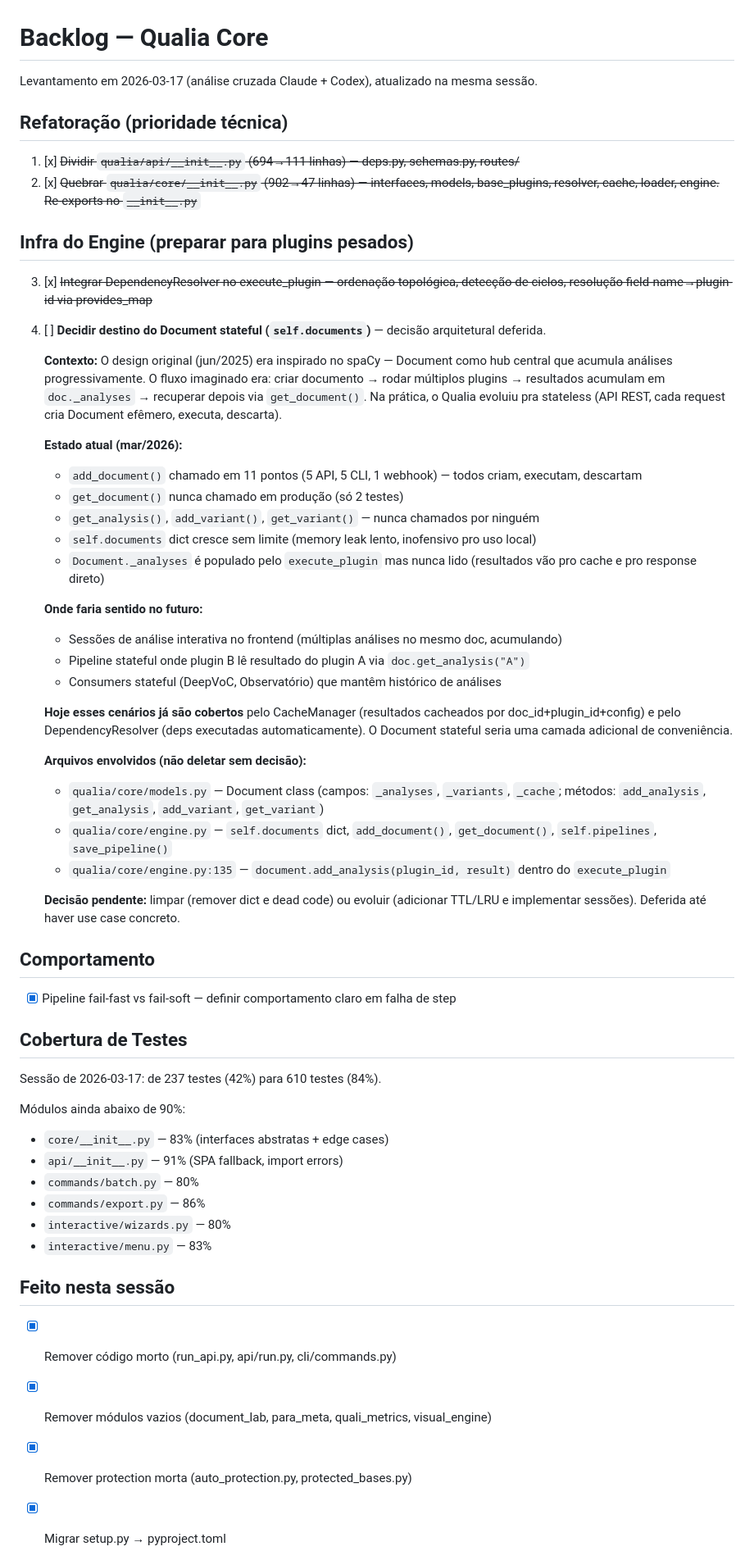
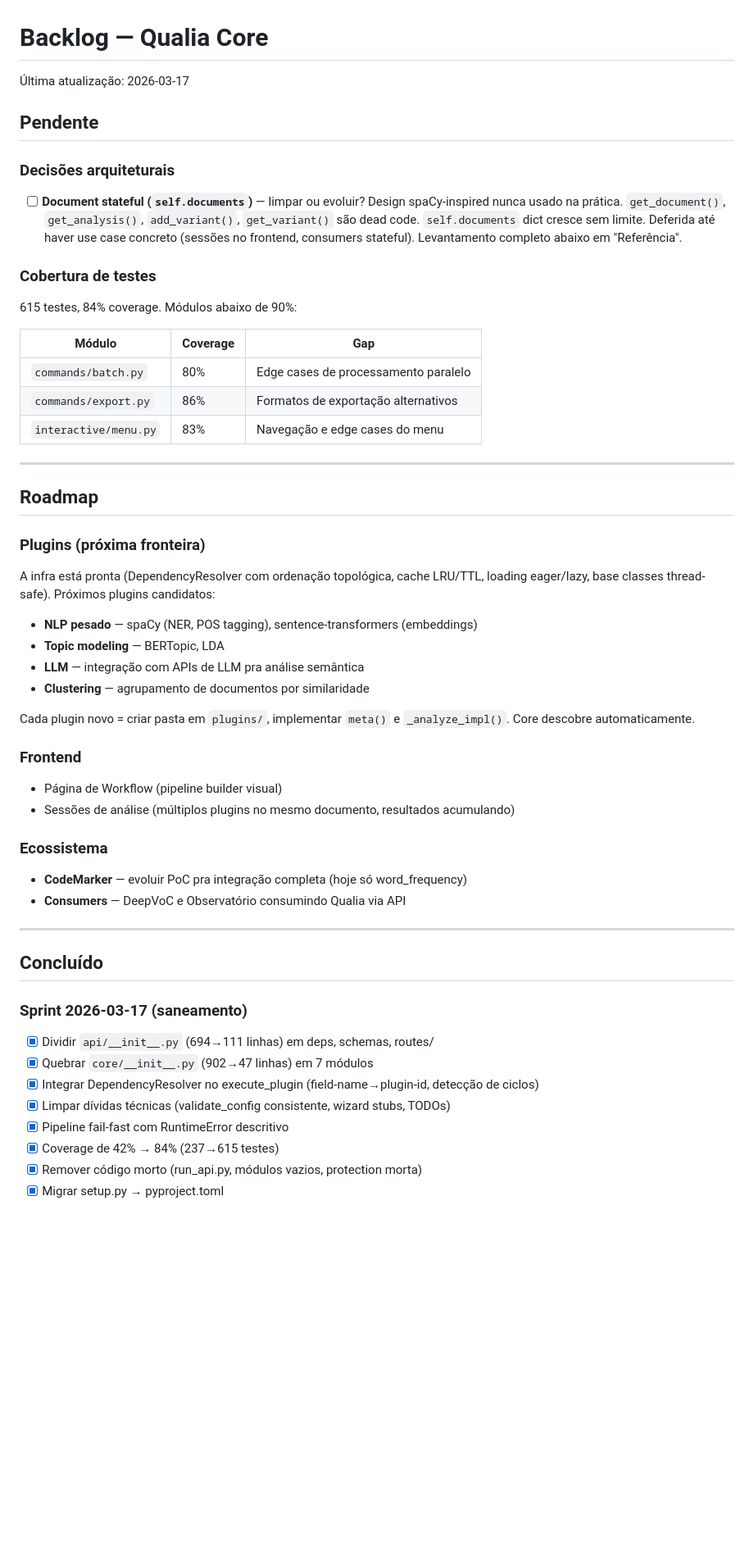
Before and after one commit to mrlnlms/qualia, a Markdown page: docs/BACKLOG.md, the part around one of its changes. Shown at 82% size. Rendered like a GitHub page; blank space fills up the shorter version.

Commit message:
docs: reorganiza BACKLOG.md — separa pendente, roadmap e concluido

```diff
--- a/docs/BACKLOG.md
+++ b/docs/BACKLOG.md
@@ -1,60 +1,59 @@
 # Backlog — Qualia Core
 
-Levantamento em 2026-03-17 (análise cruzada Claude + Codex), atualizado na mesma sessão.
+Última atualização: 2026-03-17
 
-## Refatoração (prioridade técnica)
+## Pendente
 
-1. [x] ~~Dividir `qualia/api/__init__.py` (694→111 linhas) — deps.py, schemas.py, routes/~~
-2. [x] ~~Quebrar `qualia/core/__init__.py` (902→47 linhas) — interfaces, models, base_plugins, resolver, cache, loader, engine. Re-exports no `__init__.py`~~
+### Decisões arquiteturais
 
-## Infra do Engine (preparar para plugins pesados)
+- [ ] **Document stateful (`self.documents`)** — limpar ou evoluir? Design spaCy-inspired nunca usado na prática. `get_document()`, `get_analysis()`, `add_variant()`, `get_variant()` são dead code. `self.documents` dict cresce sem limite. Deferida até haver use case concreto (sessões no frontend, consumers stateful). Levantamento completo abaixo em "Referência".
 
-3. [x] ~~Integrar DependencyResolver no execute_plugin — ordenação topológica, detecção de ciclos, resolução field-name→plugin-id via provides_map~~
+### Cobertura de testes
 
-4. [ ] **Decidir destino do Document stateful (`self.documents`)** — decisão arquitetural deferida.
+615 testes, 84% coverage. Módulos abaixo de 90%:
 
-   **Contexto:** O design original (jun/2025) era inspirado no spaCy — Document como hub central que acumula análises progressivamente. O fluxo imaginado era: criar documento → rodar múltiplos plugins → resultados acumulam em `doc._analyses` → recuperar depois via `get_document()`. Na prática, o Qualia evoluiu pra stateless (API REST, cada request cria Document efêmero, executa, descarta).
+| Módulo | Coverage | Gap |
+|--------|----------|-----|
+| `commands/batch.py` | 80% | Edge cases de processamento paralelo |
+| `commands/export.py` | 86% | Formatos de exportação alternativos |
+| `interactive/menu.py` | 83% | Navegação e edge cases do menu |
 
-   **Estado atual (mar/2026):**
-   - `add_document()` chamado em 11 pontos (5 API, 5 CLI, 1 webhook) — todos criam, executam, descartam
-   - `get_document()` nunca chamado em produção (só 2 testes)
-   - `get_analysis()`, `add_variant()`, `get_variant()` — nunca chamados por ninguém
-   - `self.documents` dict cresce sem limite (memory leak lento, inofensivo pro uso local)
-   - `Document._analyses` é populado pelo `execute_plugin` mas nunca lido (resultados vão pro cache e pro response direto)
+---
 
-   **Onde faria sentido no futuro:**
-   - Sessões de análise interativa no frontend (múltiplas análises no mesmo doc, acumulando)
-   - Pipeline stateful onde plugin B lê resultado do plugin A via `doc.get_analysis("A")`
-   - Consumers stateful (DeepVoC, Observatório) que mantêm histórico de análises
+## Roadmap
 
-   **Hoje esses cenários já são cobertos** pelo CacheManager (resultados cacheados por doc_id+plugin_id+config) e pelo DependencyResolver (deps executadas automaticamente). O Document stateful seria uma camada adicional de conveniência.
+### Plugins (próxima fronteira)
 
-   **Arquivos envolvidos (não deletar sem decisão):**
-   - `qualia/core/models.py` — Document class (campos: `_analyses`, `_variants`, `_cache`; métodos: `add_analysis`, `get_analysis`, `add_variant`, `get_variant`)
-   - `qualia/core/engine.py` — `self.documents` dict, `add_document()`, `get_document()`, `self.pipelines`, `save_pipeline()`
-   - `qualia/core/engine.py:135` — `document.add_analysis(plugin_id, result)` dentro do `execute_plugin`
+A infra está pronta (DependencyResolver com ordenação topológica, cache LRU/TTL, loading eager/lazy, base classes thread-safe). Próximos plugins candidatos:
 
-   **Decisão pendente:** limpar (remover dict e dead code) ou evoluir (adicionar TTL/LRU e implementar sessões). Deferida até haver use case concreto.
+- **NLP pesado** — spaCy (NER, POS tagging), sentence-transformers (embeddings)
+- **Topic modeling** — BERTopic, LDA
+- **LLM** — integração com APIs de LLM pra análise semântica
+- **Clustering** — agrupamento de documentos por similaridade
 
-## Comportamento
+Cada plugin novo = criar pasta em `plugins/`, implementar `meta()` e `_analyze_impl()`. Core descobre automaticamente.
 
-- [x] Pipeline fail-fast vs fail-soft — definir comportamento claro em falha de step
+### Frontend
 
-## Cobertura de Testes
+- Página de Workflow (pipeline builder visual)
+- Sessões de análise (múltiplos plugins no mesmo documento, resultados acumulando)
 
-Sessão de 2026-03-17: de 237 testes (42%) para 610 testes (84%).
+### Ecossistema
 
-Módulos ainda abaixo de 90%:
-- `core/__init__.py` — 83% (interfaces abstratas + edge cases)
-- `api/__init__.py` — 91% (SPA fallback, import errors)
-- `commands/batch.py` — 80%
-- `commands/export.py` — 86%
-- `interactive/wizards.py` — 80%
-- `interactive/menu.py` — 83%
+- **CodeMarker** — evoluir PoC pra integração completa (hoje só word_frequency)
+- **Consumers** — DeepVoC e Observatório consumindo Qualia via API
 
-## Feito nesta sessão
+---
 
-- [x] Remover código morto (run_api.py, api/run.py, cli/commands.py)
-- [x] Remover módulos vazios (document_lab, para_meta, quali_metrics, visual_engine)
-- [x] Remover protection morta (auto_protection.py, protected_bases.py)
+## Concluído
+
+### Sprint 2026-03-17 (saneamento)
+
+- [x] Dividir `api/__init__.py` (694→111 linhas) em deps, schemas, routes/
+- [x] Quebrar `core/__init__.py` (902→47 linhas) em 7 módulos
+- [x] Integrar DependencyResolver no execute_plugin (field-name→plugin-id, detecção de ciclos)
+- [x] Limpar dívidas técnicas (validate_config consistente, wizard stubs, TODOs)
+- [x] Pipeline fail-fast com RuntimeError descritivo
+- [x] Coverage de 42% → 84% (237→615 testes)
+- [x] Remover código morto (run_api.py, módulos vazios, protection morta)
 - [x] Migrar setup.py → pyproject.toml
```
Also changed, not shown: other parts of docs/BACKLOG.md (+29 -10 lines).
